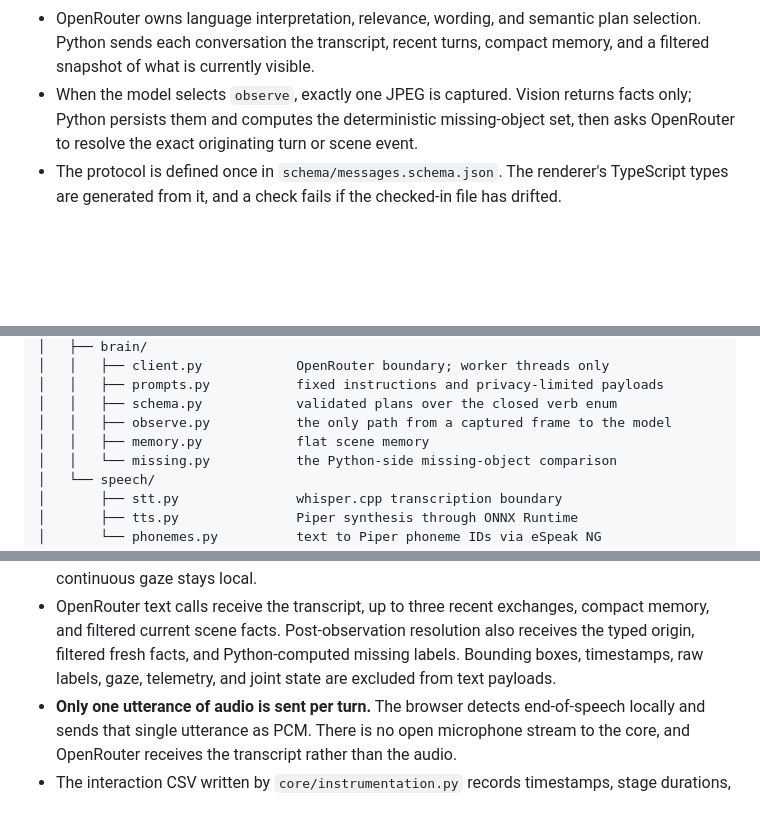
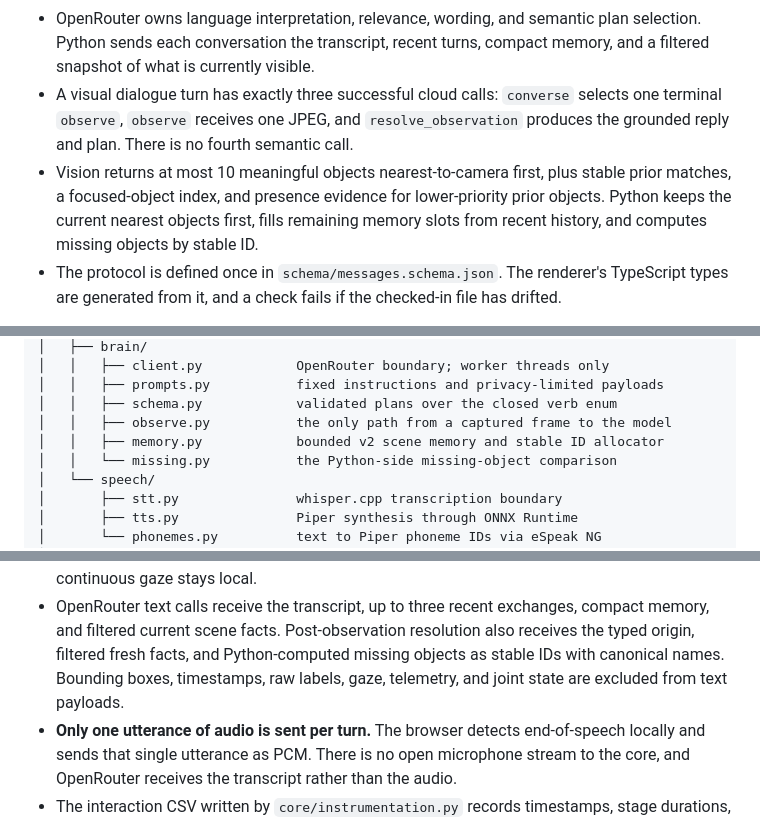
Before and after one commit to amitojsingh366/luxo, a Markdown page: README.md, 3 parts joined by grey strips. Drawn GitHub-style; blank space fills up the shorter version.

Commit message:
document bounded visual memory flow

```diff
--- a/README.md
+++ b/README.md
@@ -34,9 +34,15 @@ environment-dependent checks; use `doctor.py` and `/selftest` before a take.
 - OpenRouter owns language interpretation, relevance, wording, and semantic
   plan selection. Python sends each conversation the transcript, recent turns,
   compact memory, and a filtered snapshot of what is currently visible.
-- When the model selects `observe`, exactly one JPEG is captured. Vision returns
-  facts only; Python persists them and computes the deterministic missing-object
-  set, then asks OpenRouter to resolve the exact originating turn or scene event.
+- A visual dialogue turn has exactly three successful cloud calls:
+  `converse` selects one terminal `observe`, `observe` receives one JPEG, and
+  `resolve_observation` produces the grounded reply and plan. There is no
+  fourth semantic call.
+- Vision returns at most 10 meaningful objects nearest-to-camera first, plus
+  stable prior matches, a focused-object index, and presence evidence for
+  lower-priority prior objects. Python keeps the current nearest objects first,
+  fills remaining memory slots from recent history, and computes missing
+  objects by stable ID.
 - The protocol is defined once in `schema/messages.schema.json`. The renderer's
   TypeScript types are generated from it, and a check fails if the checked-in
   file has drifted.
@@ -138,7 +144,7 @@ manifest, available memory, port 8765, the presence of the API key, and
 │   │   ├── prompts.py           fixed instructions and privacy-limited payloads
 │   │   ├── schema.py            validated plans over the closed verb enum
 │   │   ├── observe.py           the only path from a captured frame to the model
-│   │   ├── memory.py            flat scene memory
+│   │   ├── memory.py            bounded v2 scene memory and stable ID allocator
 │   │   └── missing.py           the Python-side missing-object comparison
 │   └── speech/
 │       ├── stt.py               whisper.cpp transcription boundary
@@ -220,8 +226,9 @@ This is an architectural property of the split, not a policy statement.
 - OpenRouter text calls receive the transcript, up to three recent exchanges,
   compact memory, and filtered current scene facts. Post-observation resolution
   also receives the typed origin, filtered fresh facts, and Python-computed
-  missing labels. Bounding boxes, timestamps, raw labels, gaze, telemetry, and
-  joint state are excluded from text payloads.
+  missing objects as stable IDs with canonical names. Bounding boxes,
+  timestamps, raw labels, gaze, telemetry, and joint state are excluded from
+  text payloads.
 - **Only one utterance of audio is sent per turn.** The browser detects
   end-of-speech locally and sends that single utterance as PCM. There is no open
   microphone stream to the core, and OpenRouter receives the transcript rather
```
Also changed, not shown: TECHNICAL_NOTE.md (+33 -19 lines).
